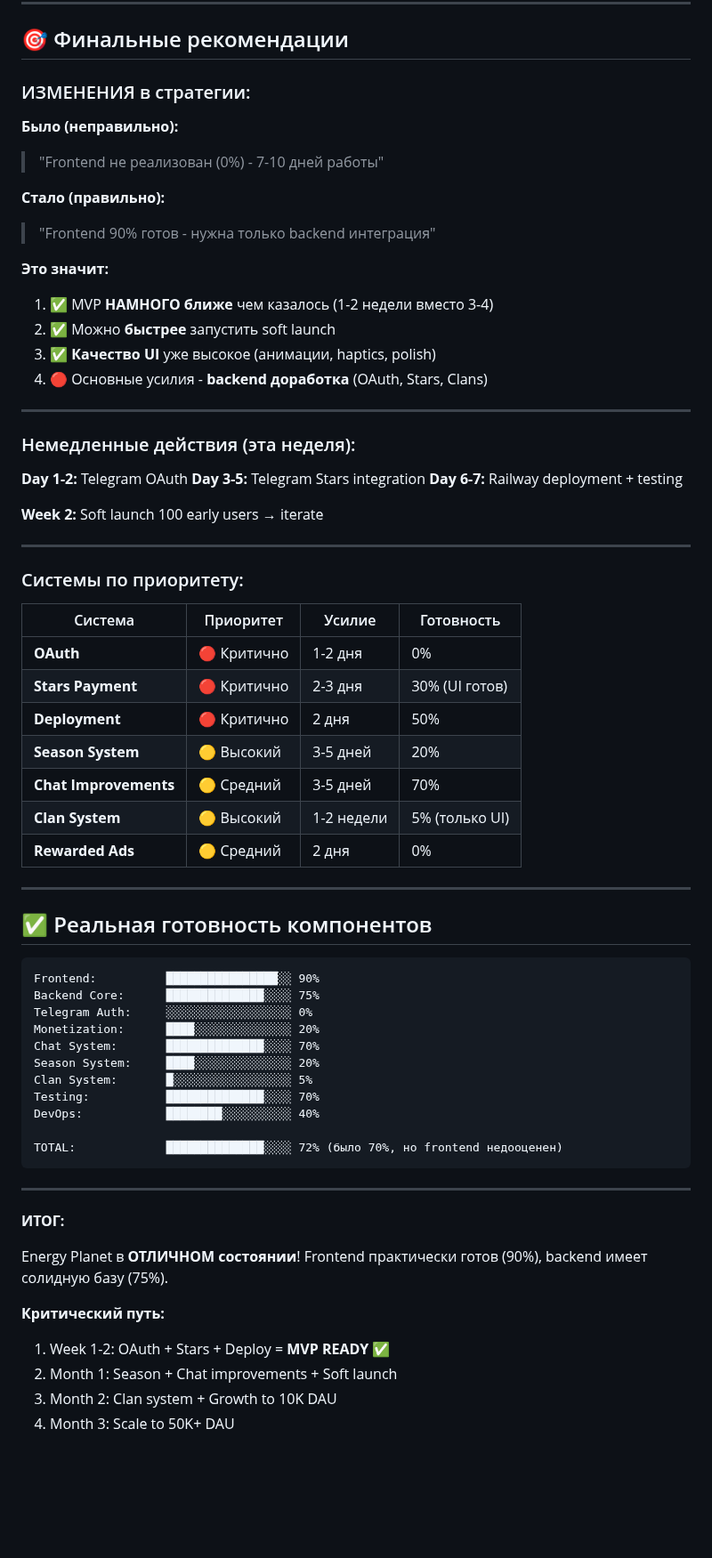
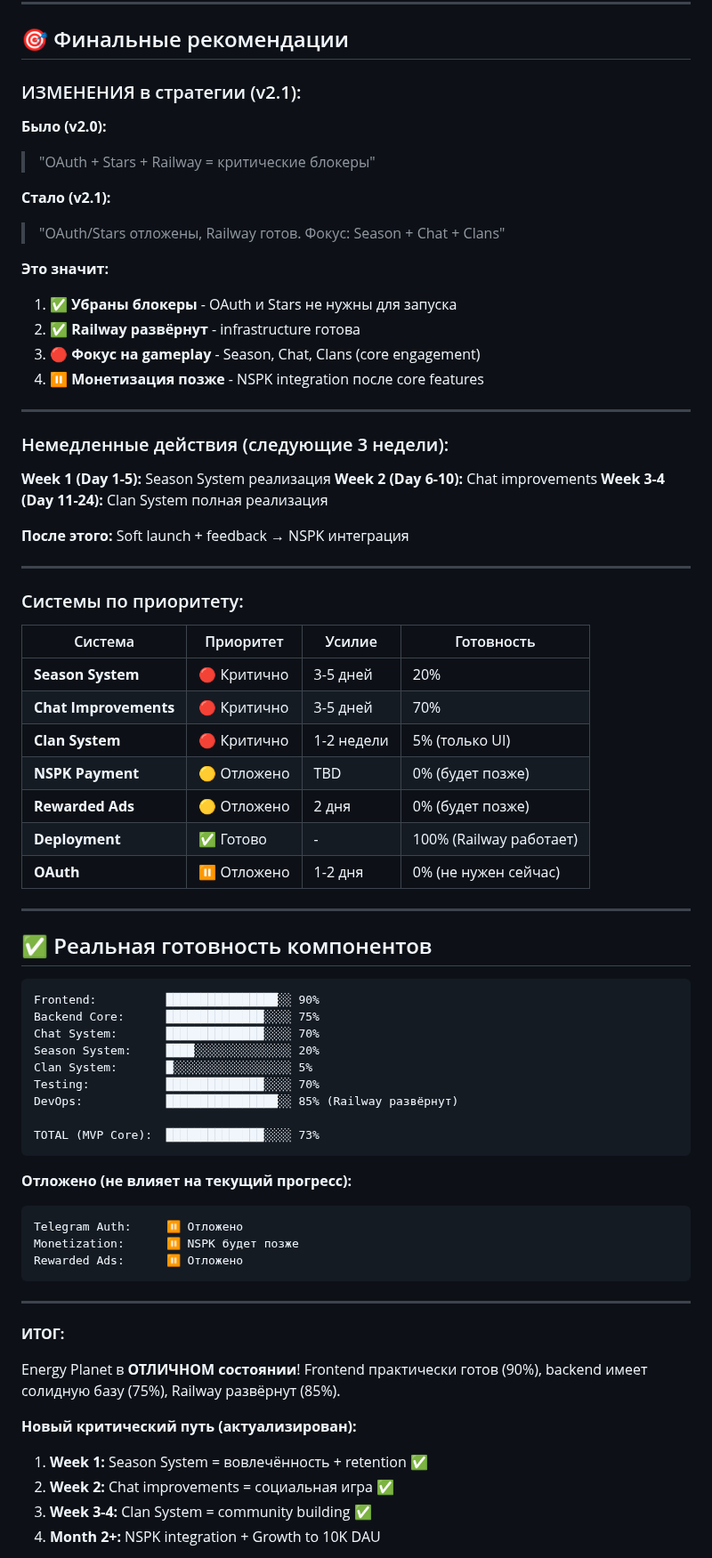
Before and after one commit to jicool91/EnergyPlanet, a Markdown page: docs/deep-analysis-2025/01_executive_summary.md, the part around one of its changes. Shown at 89% size. Rendered like a GitHub page; blank space fills up the shorter version.

````diff
--- a/docs/deep-analysis-2025/01_executive_summary.md
+++ b/docs/deep-analysis-2025/01_executive_summary.md
@@ -532,29 +566,29 @@ POST /api/v1/chat/global - max 5 msg/min per user
 
 ## 🎯 Финальные рекомендации
 
-### ИЗМЕНЕНИЯ в стратегии:
+### ИЗМЕНЕНИЯ в стратегии (v2.1):
 
-**Было (неправильно):**
-> "Frontend не реализован (0%) - 7-10 дней работы"
+**Было (v2.0):**
+> "OAuth + Stars + Railway = критические блокеры"
 
-**Стало (правильно):**
-> "Frontend 90% готов - нужна только backend интеграция"
+**Стало (v2.1):**
+> "OAuth/Stars отложены, Railway готов. Фокус: Season + Chat + Clans"
 
 **Это значит:**
-1. ✅ MVP **НАМНОГО ближе** чем казалось (1-2 недели вместо 3-4)
-2. ✅ Можно **быстрее** запустить soft launch
-3. ✅ **Качество UI** уже высокое (анимации, haptics, polish)
-4. 🔴 Основные усилия - **backend доработка** (OAuth, Stars, Clans)
+1. ✅ **Убраны блокеры** - OAuth и Stars не нужны для запуска
+2. ✅ **Railway развёрнут** - infrastructure готова
+3. 🔴 **Фокус на gameplay** - Season, Chat, Clans (core engagement)
+4. ⏸️ **Монетизация позже** - NSPK integration после core features
 
 ---
 
-### Немедленные действия (эта неделя):
+### Немедленные действия (следующие 3 недели):
 
-**Day 1-2:** Telegram OAuth
-**Day 3-5:** Telegram Stars integration
-**Day 6-7:** Railway deployment + testing
+**Week 1 (Day 1-5):** Season System реализация
+**Week 2 (Day 6-10):** Chat improvements
+**Week 3-4 (Day 11-24):** Clan System полная реализация
 
-**Week 2:** Soft launch 100 early users → iterate
+**После этого:** Soft launch + feedback → NSPK интеграция
 
 ---
 
@@ -562,13 +596,13 @@ POST /api/v1/chat/global - max 5 msg/min per user
 
 | Система | Приоритет | Усилие | Готовность |
 |---------|-----------|--------|------------|
-| **OAuth** | 🔴 Критично | 1-2 дня | 0% |
-| **Stars Payment** | 🔴 Критично | 2-3 дня | 30% (UI готов) |
-| **Deployment** | 🔴 Критично | 2 дня | 50% |
-| **Season System** | 🟡 Высокий | 3-5 дней | 20% |
-| **Chat Improvements** | 🟡 Средний | 3-5 дней | 70% |
-| **Clan System** | 🟡 Высокий | 1-2 недели | 5% (только UI) |
-| **Rewarded Ads** | 🟡 Средний | 2 дня | 0% |
+| **Season System** | 🔴 Критично | 3-5 дней | 20% |
+| **Chat Improvements** | 🔴 Критично | 3-5 дней | 70% |
+| **Clan System** | 🔴 Критично | 1-2 недели | 5% (только UI) |
+| **NSPK Payment** | 🟡 Отложено | TBD | 0% (будет позже) |
+| **Rewarded Ads** | 🟡 Отложено | 2 дня | 0% (будет позже) |
+| **Deployment** | ✅ Готово | - | 100% (Railway работает) |
+| **OAuth** | ⏸️ Отложено | 1-2 дня | 0% (не нужен сейчас) |
 
 ---
 
@@ -577,26 +611,31 @@ POST /api/v1/chat/global - max 5 msg/min per user
 ```
 Frontend:          ████████████████░░ 90%
 Backend Core:      ██████████████░░░░ 75%
-Telegram Auth:     ░░░░░░░░░░░░░░░░░░ 0%
-Monetization:      ████░░░░░░░░░░░░░░ 20%
 Chat System:       ██████████████░░░░ 70%
 Season System:     ████░░░░░░░░░░░░░░ 20%
 Clan System:       █░░░░░░░░░░░░░░░░░ 5%
 Testing:           ██████████████░░░░ 70%
-DevOps:            ████████░░░░░░░░░░ 40%
+DevOps:            ████████████████░░ 85% (Railway развёрнут)
 
-TOTAL:             ██████████████░░░░ 72% (было 70%, но frontend недооценен)
+TOTAL (MVP Core):  ██████████████░░░░ 73%
+```
+
+**Отложено (не влияет на текущий прогресс):**
+```
+Telegram Auth:     ⏸️ Отложено
+Monetization:      ⏸️ NSPK будет позже
+Rewarded Ads:      ⏸️ Отложено
 ```
 
 ---
 
 **ИТОГ:**
 
-Energy Planet в **ОТЛИЧНОМ состоянии**! Frontend практически готов (90%), backend имеет солидную базу (75%).
+Energy Planet в **ОТЛИЧНОМ состоянии**! Frontend практически готов (90%), backend имеет солидную базу (75%), Railway развёрнут (85%).
 
-**Критический путь:**
-1. Week 1-2: OAuth + Stars + Deploy = **MVP READY** ✅
-2. Month 1: Season + Chat improvements + Soft launch
-3. Month 2: Clan system + Growth to 10K DAU
-4. Month 3: Scale to 50K+ DAU
+**Новый критический путь (актуализирован):**
+1. **Week 1:** Season System = вовлечённость + retention ✅
+2. **Week 2:** Chat improvements = социальная игра ✅
+3. **Week 3-4:** Clan System = community building ✅
+4. **Month 2+:** NSPK integration + Growth to 10K DAU
 
````
Also changed, not shown: other parts of docs/deep-analysis-2025/01_executive_summary.md (+149 -107 lines), CLAUDE.md (+56 -36 lines).
